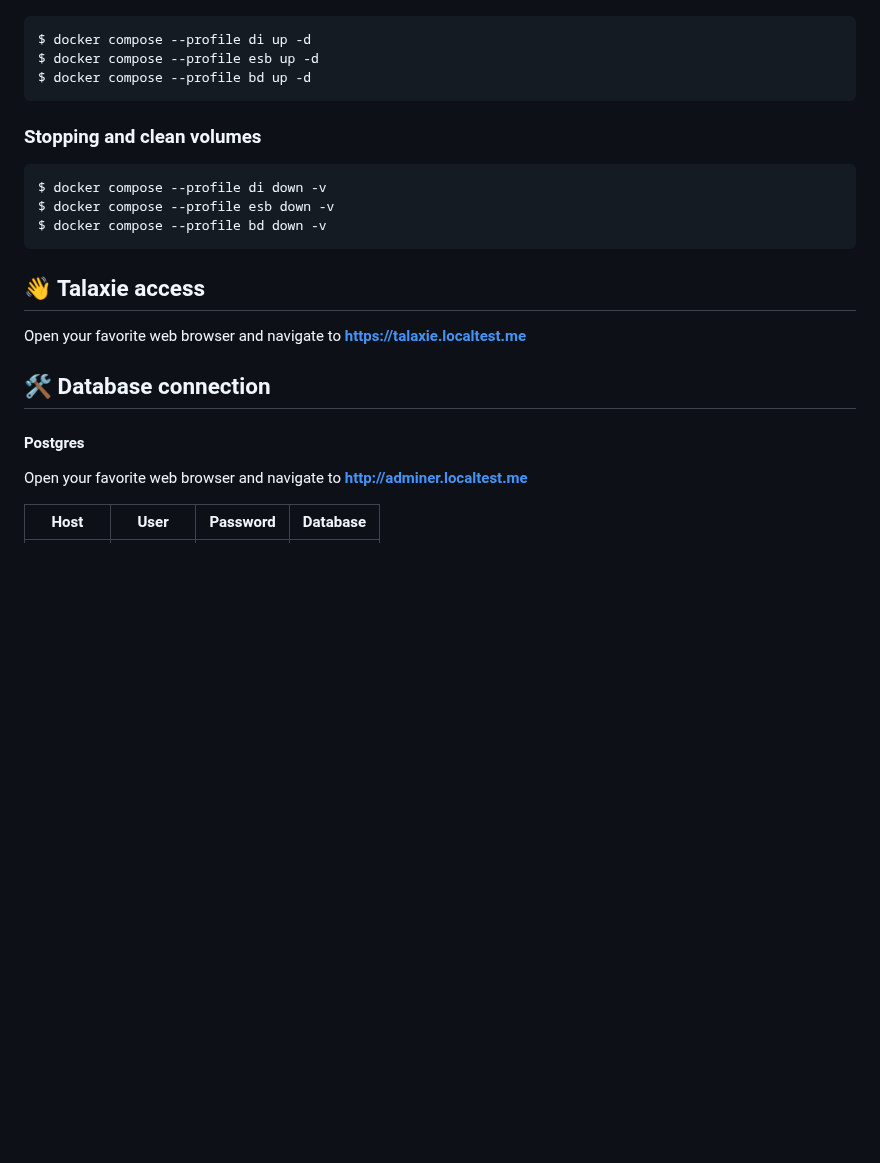
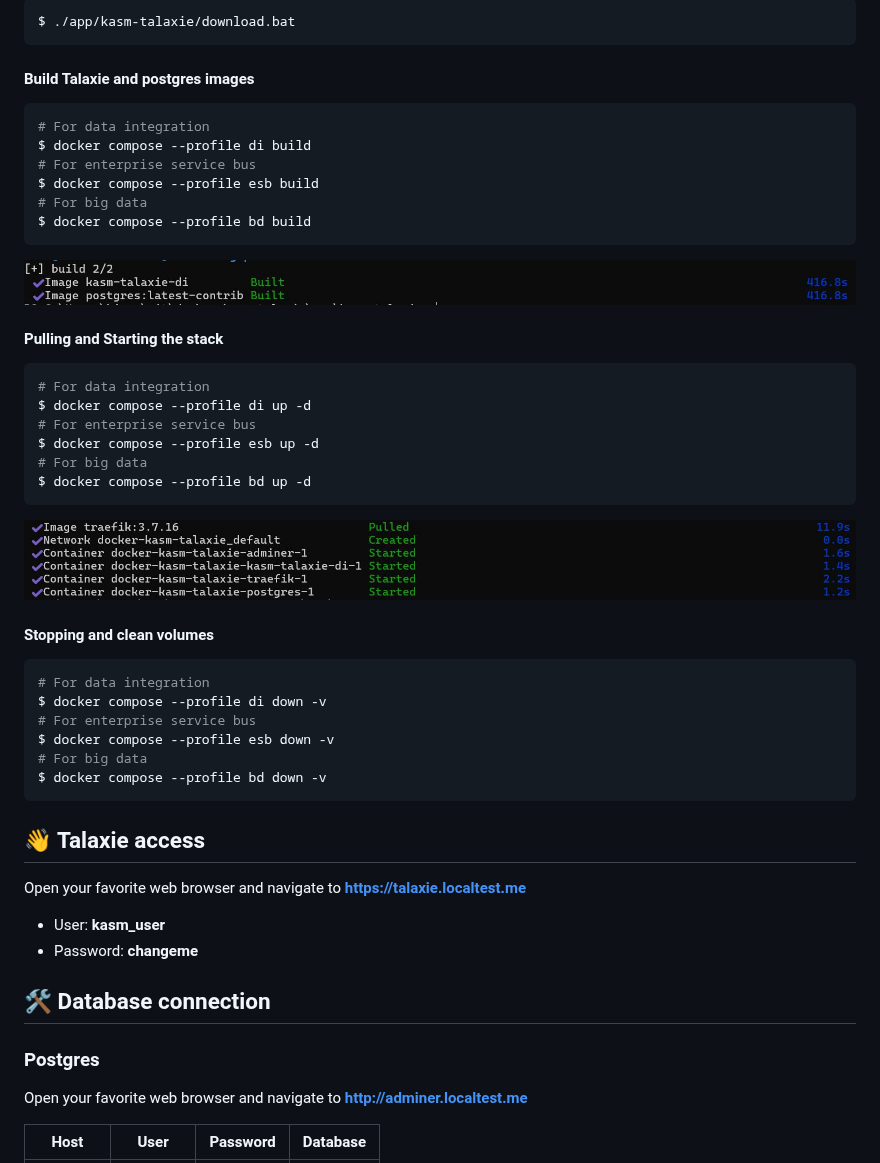
Before and after one commit to jsminet/docker-kasm-talaxie, a Markdown page: README.md, the part around one of its changes. Drawn GitHub-style; pictures changed too: images/002.jpg (added), images/003.jpg (added); blank space fills up the shorter version.

````diff
--- a/README.md
+++ b/README.md
@@ -29,13 +37,41 @@ $ docker compose build
 ```bash
+$ ./app/kasm-talaxie/download.bat
+```
+
+#### Build Talaxie and postgres images
+
+```bash
+# For data integration
+$ docker compose --profile di build
+# For enterprise service bus
+$ docker compose --profile esb build
+# For big data
+$ docker compose --profile bd build
+```
+![Building images](images/002.jpg)
+
+
+#### Pulling and Starting the stack
+
+```bash
+# For data integration
 $ docker compose --profile di up -d
+# For enterprise service bus
 $ docker compose --profile esb up -d
+# For big data
 $ docker compose --profile bd up -d
 ```
 
-### Stopping and clean volumes
+![Pulling and starting](images/003.jpg)
+
+#### Stopping and clean volumes
+
 ```bash
+# For data integration
 $ docker compose --profile di down -v
+# For enterprise service bus
 $ docker compose --profile esb down -v
+# For big data
 $ docker compose --profile bd down -v
 ```
 
@@ -43,8 +79,12 @@ $ docker compose --profile bd down -v
 
 Open your favorite web browser and navigate to **https://talaxie.localtest.me**
 
+- User: **kasm_user**
+- Password: **changeme**
+
 ## 🛠️ Database connection
-#### Postgres
+
+### Postgres
 
 Open your favorite web browser and navigate to **http://adminer.localtest.me**
 
````
Also changed, not shown: other parts of README.md (+19 -11 lines), images/001.jpg (added), images/004.jpg (added), images/005.jpg (added).
